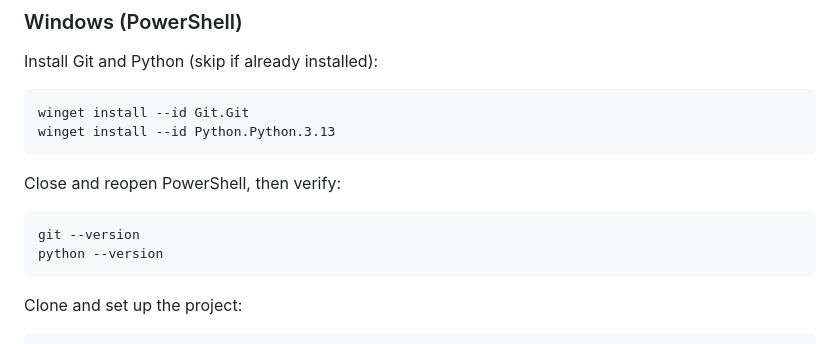
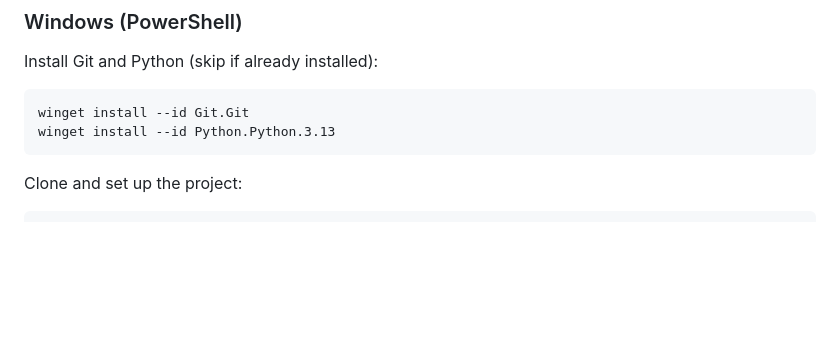
Before and after one commit to MattiaSanna/Personal-Finance-Tracker, a Markdown page: README.md, the part around the change. GitHub-like rendering; blank space fills up the shorter version.

````diff
--- a/README.md
+++ b/README.md
@@ -36,13 +36,6 @@ Install Git and Python (skip if already installed):
 ```powershell
 winget install --id Git.Git
 winget install --id Python.Python.3.13
-```
-
-Close and reopen PowerShell, then verify:
-
-```powershell
-git --version
-python --version
 ```
 
 Clone and set up the project:
````
